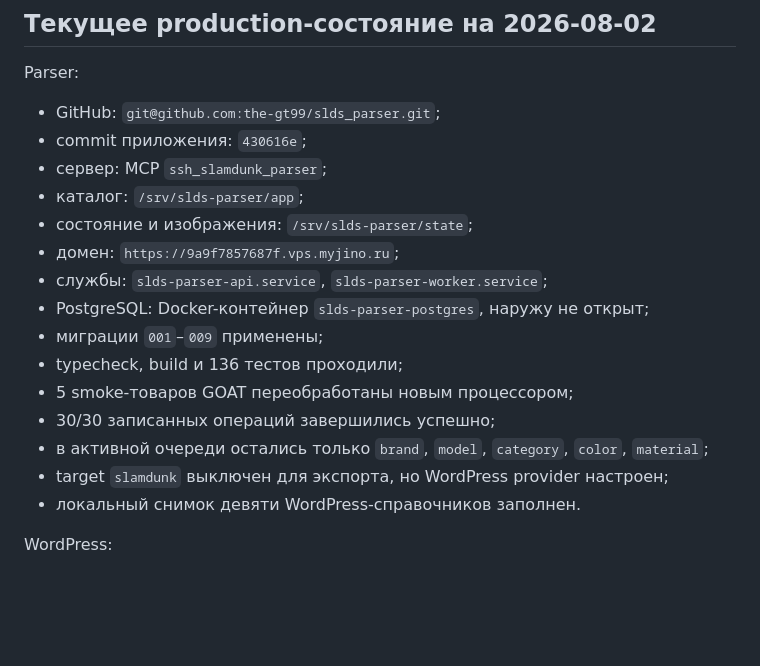
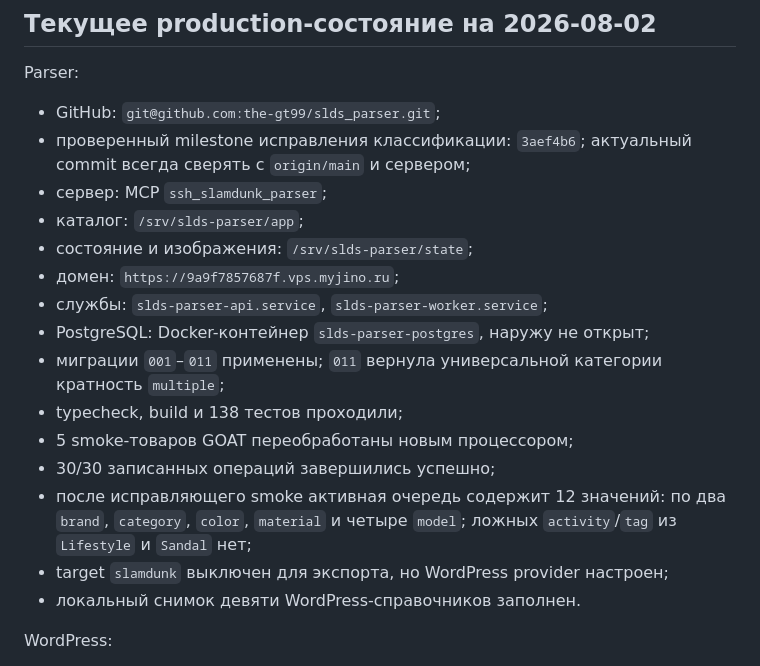
Before and after one commit to the-gt99/slds_parser, a Markdown page: AGENTS.md, the part around the change. GitHub-like rendering; blank space fills up the shorter version.

Commit message:
Обновлен контекст проекта

```diff
--- a/AGENTS.md
+++ b/AGENTS.md
@@ -180,18 +180,18 @@ Target-specific readiness реализовать вместе с exporter, а н
 Parser:
 
 - GitHub: `git@github.com:the-gt99/slds_parser.git`;
-- commit приложения: `430616e`;
+- проверенный milestone исправления классификации: `3aef4b6`; актуальный commit всегда сверять с `origin/main` и сервером;
 - сервер: MCP `ssh_slamdunk_parser`;
 - каталог: `/srv/slds-parser/app`;
 - состояние и изображения: `/srv/slds-parser/state`;
 - домен: `https://9a9f7857687f.vps.myjino.ru`;
 - службы: `slds-parser-api.service`, `slds-parser-worker.service`;
 - PostgreSQL: Docker-контейнер `slds-parser-postgres`, наружу не открыт;
-- миграции `001`–`009` применены;
-- typecheck, build и 136 тестов проходили;
+- миграции `001`–`011` применены; `011` вернула универсальной категории кратность `multiple`;
+- typecheck, build и 138 тестов проходили;
 - 5 smoke-товаров GOAT переобработаны новым процессором;
 - 30/30 записанных операций завершились успешно;
-- в активной очереди остались только `brand`, `model`, `category`, `color`, `material`;
+- после исправляющего smoke активная очередь содержит 12 значений: по два `brand`, `category`, `color`, `material` и четыре `model`; ложных `activity`/`tag` из `Lifestyle` и `Sandal` нет;
 - target `slamdunk` выключен для экспорта, но WordPress provider настроен;
 - локальный снимок девяти WordPress-справочников заполнен.
 
```
